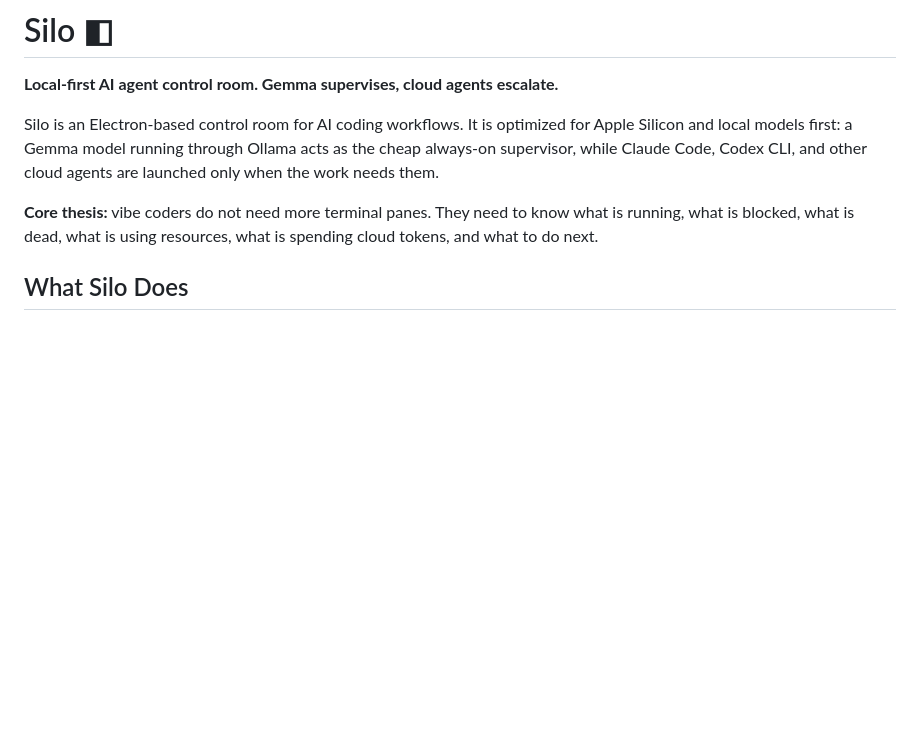
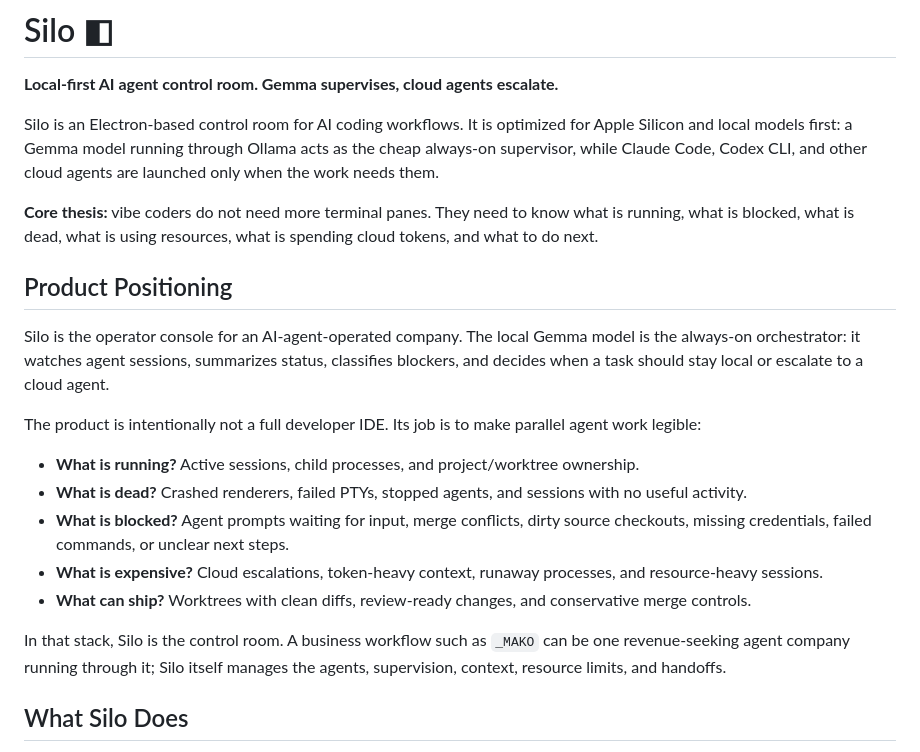
Before and after one commit to ChrisDover/Silo, a Markdown page: README.md, the part around the change. GitHub-like rendering; blank space fills up the shorter version.

Commit message:
Clarify Silo orchestrator positioning

```diff
--- a/README.md
+++ b/README.md
@@ -5,6 +5,20 @@
 Silo is an Electron-based control room for AI coding workflows. It is optimized for Apple Silicon and local models first: a Gemma model running through Ollama acts as the cheap always-on supervisor, while Claude Code, Codex CLI, and other cloud agents are launched only when the work needs them.
 
 **Core thesis:** vibe coders do not need more terminal panes. They need to know what is running, what is blocked, what is dead, what is using resources, what is spending cloud tokens, and what to do next.
+
+## Product Positioning
+
+Silo is the operator console for an AI-agent-operated company. The local Gemma model is the always-on orchestrator: it watches agent sessions, summarizes status, classifies blockers, and decides when a task should stay local or escalate to a cloud agent.
+
+The product is intentionally not a full developer IDE. Its job is to make parallel agent work legible:
+
+- **What is running?** Active sessions, child processes, and project/worktree ownership.
+- **What is dead?** Crashed renderers, failed PTYs, stopped agents, and sessions with no useful activity.
+- **What is blocked?** Agent prompts waiting for input, merge conflicts, dirty source checkouts, missing credentials, failed commands, or unclear next steps.
+- **What is expensive?** Cloud escalations, token-heavy context, runaway processes, and resource-heavy sessions.
+- **What can ship?** Worktrees with clean diffs, review-ready changes, and conservative merge controls.
+
+In that stack, Silo is the control room. A business workflow such as `_MAKO` can be one revenue-seeking agent company running through it; Silo itself manages the agents, supervision, context, resource limits, and handoffs.
 
 ## What Silo Does
 
```
Also changed, not shown: SILO-BUILD.md (+26 -2 lines).
